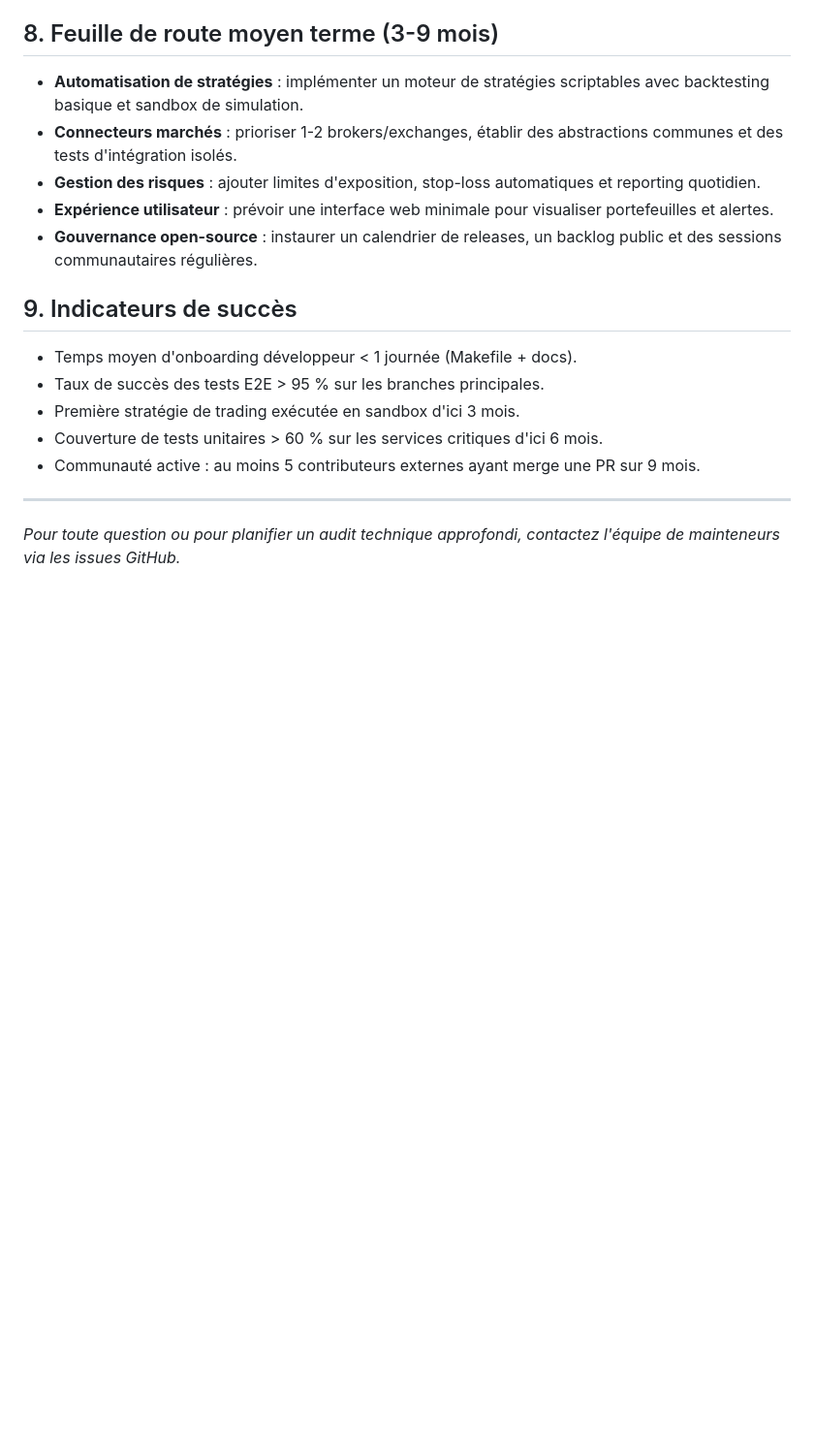
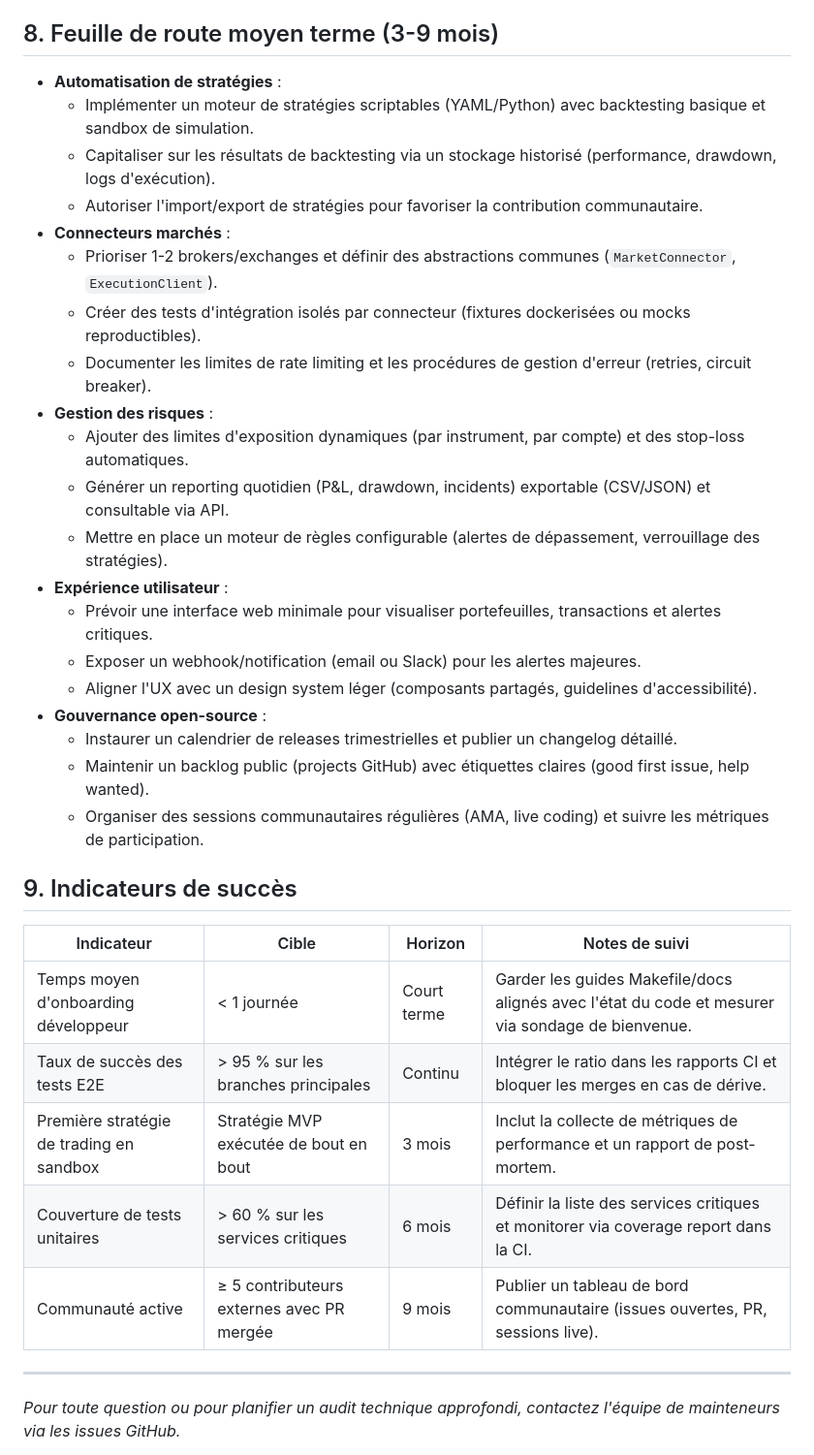
Before and after one commit to decarvalhoe/trading-bot-open-source, a Markdown page: docs/project-evaluation.md, the part around the change printed below. Shown: that part at 97% size. GitHub-like rendering; blank space fills up the shorter version.

Commit message:
docs: detailer le plan d'action post-evaluation

```diff
--- a/docs/project-evaluation.md
+++ b/docs/project-evaluation.md
@@ -71,23 +87,36 @@ clés d'orchestration de stratégies, d'intégration marchés et d'observabilit
 
 ## 8. Feuille de route moyen terme (3-9 mois)
 
-- **Automatisation de stratégies** : implémenter un moteur de stratégies scriptables avec backtesting
-  basique et sandbox de simulation.
-- **Connecteurs marchés** : prioriser 1-2 brokers/exchanges, établir des abstractions communes et des
-  tests d'intégration isolés.
-- **Gestion des risques** : ajouter limites d'exposition, stop-loss automatiques et reporting quotidien.
-- **Expérience utilisateur** : prévoir une interface web minimale pour visualiser portefeuilles et
-  alertes.
-- **Gouvernance open-source** : instaurer un calendrier de releases, un backlog public et des sessions
-  communautaires régulières.
+- **Automatisation de stratégies** :
+  - Implémenter un moteur de stratégies scriptables (YAML/Python) avec backtesting basique et sandbox de simulation.
+  - Capitaliser sur les résultats de backtesting via un stockage historisé (performance, drawdown, logs d'exécution).
+  - Autoriser l'import/export de stratégies pour favoriser la contribution communautaire.
+- **Connecteurs marchés** :
+  - Prioriser 1-2 brokers/exchanges et définir des abstractions communes (`MarketConnector`, `ExecutionClient`).
+  - Créer des tests d'intégration isolés par connecteur (fixtures dockerisées ou mocks reproductibles).
+  - Documenter les limites de rate limiting et les procédures de gestion d'erreur (retries, circuit breaker).
+- **Gestion des risques** :
+  - Ajouter des limites d'exposition dynamiques (par instrument, par compte) et des stop-loss automatiques.
+  - Générer un reporting quotidien (P&L, drawdown, incidents) exportable (CSV/JSON) et consultable via API.
+  - Mettre en place un moteur de règles configurable (alertes de dépassement, verrouillage des stratégies).
+- **Expérience utilisateur** :
+  - Prévoir une interface web minimale pour visualiser portefeuilles, transactions et alertes critiques.
+  - Exposer un webhook/notification (email ou Slack) pour les alertes majeures.
+  - Aligner l'UX avec un design system léger (composants partagés, guidelines d'accessibilité).
+- **Gouvernance open-source** :
+  - Instaurer un calendrier de releases trimestrielles et publier un changelog détaillé.
+  - Maintenir un backlog public (projects GitHub) avec étiquettes claires (good first issue, help wanted).
+  - Organiser des sessions communautaires régulières (AMA, live coding) et suivre les métriques de participation.
 
 ## 9. Indicateurs de succès
 
-- Temps moyen d'onboarding développeur < 1 journée (Makefile + docs).
-- Taux de succès des tests E2E > 95 % sur les branches principales.
-- Première stratégie de trading exécutée en sandbox d'ici 3 mois.
-- Couverture de tests unitaires > 60 % sur les services critiques d'ici 6 mois.
-- Communauté active : au moins 5 contributeurs externes ayant merge une PR sur 9 mois.
+| Indicateur | Cible | Horizon | Notes de suivi |
+| --- | --- | --- | --- |
+| Temps moyen d'onboarding développeur | < 1 journée | Court terme | Garder les guides Makefile/docs alignés avec l'état du code et mesurer via sondage de bienvenue. |
+| Taux de succès des tests E2E | > 95 % sur les branches principales | Continu | Intégrer le ratio dans les rapports CI et bloquer les merges en cas de dérive. |
+| Première stratégie de trading en sandbox | Stratégie MVP exécutée de bout en bout | 3 mois | Inclut la collecte de métriques de performance et un rapport de post-mortem. |
+| Couverture de tests unitaires | > 60 % sur les services critiques | 6 mois | Définir la liste des services critiques et monitorer via coverage report dans la CI. |
+| Communauté active | ≥ 5 contributeurs externes avec PR mergée | 9 mois | Publier un tableau de bord communautaire (issues ouvertes, PR, sessions live). |
 
 ---
 
```
Also changed, not shown: other parts of docs/project-evaluation.md (+26 -10 lines).
